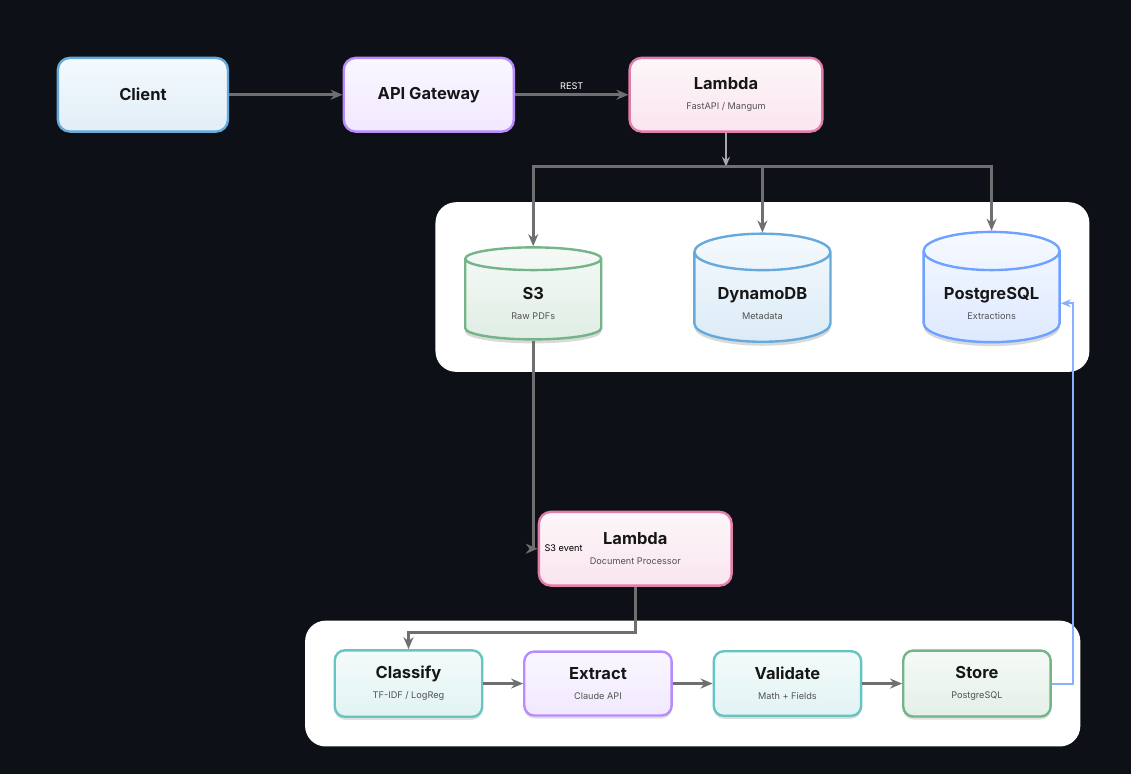
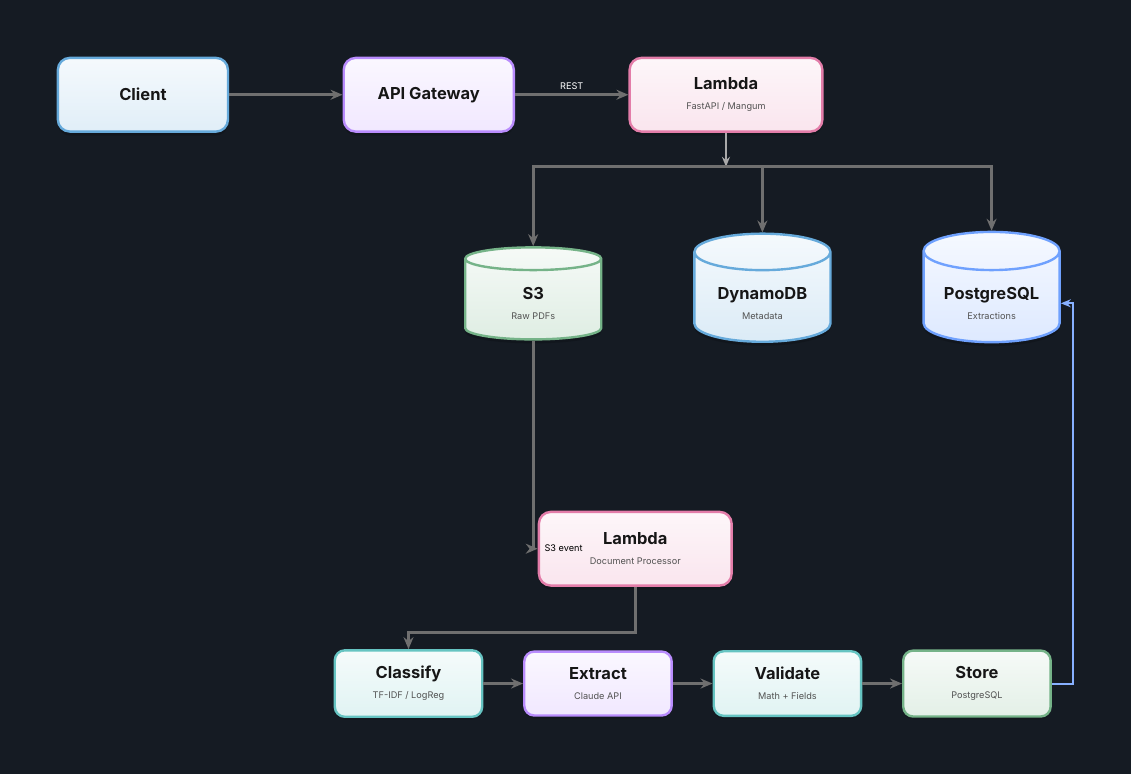
Before and after one commit to danielbusnz-lgtm/docpipe, a LaTeX figure (diagrams/architecture.tex): the whole page. Compiled offline with XeLaTeX.

Commit message:
docs(diagrams): update dark diagram with final styling
Remove section containers, update background to #151B23.

```diff
--- a/diagrams/architecture.tex
+++ b/diagrams/architecture.tex
@@ -31,7 +31,7 @@
 \definecolor{textprimary}{HTML}{161616}
 \definecolor{textsecondary}{HTML}{525252}
 \definecolor{arrowcolor}{HTML}{6F6F6F}
-\definecolor{bg}{HTML}{0D1117}
+\definecolor{bg}{HTML}{151B23}
 \definecolor{bglight}{HTML}{161B22}
 \pagecolor{bg}
 
@@ -105,8 +105,8 @@
   step/.default=teal,
   container/.style={
     rounded corners=10pt,
-    fill=white,
-    draw=white!30,
+    fill=none,
+    draw=white!20,
     line width=0.6pt,
     inner sep=14pt,
   },
@@ -208,14 +208,7 @@
     ($(current bounding box.north east) + (1,1)$);
   % outer border removed for dark theme
 
-  % Section containers
-  \node[container, fit=(s3)(dynamo)(pg),
-    label={[clabel]above left:{\textsf{STORAGE}}}
-  ] {};
-
-  \node[container, fit=(classify)(extract)(validate)(pstore),
-    label={[clabel]above left:{\textsf{PROCESSING PIPELINE}}}
-  ] {};
+  % Section containers removed
 \end{pgfonlayer}
 
 \end{tikzpicture}
```
Also changed, not shown: diagrams/architecture-dark.png.
